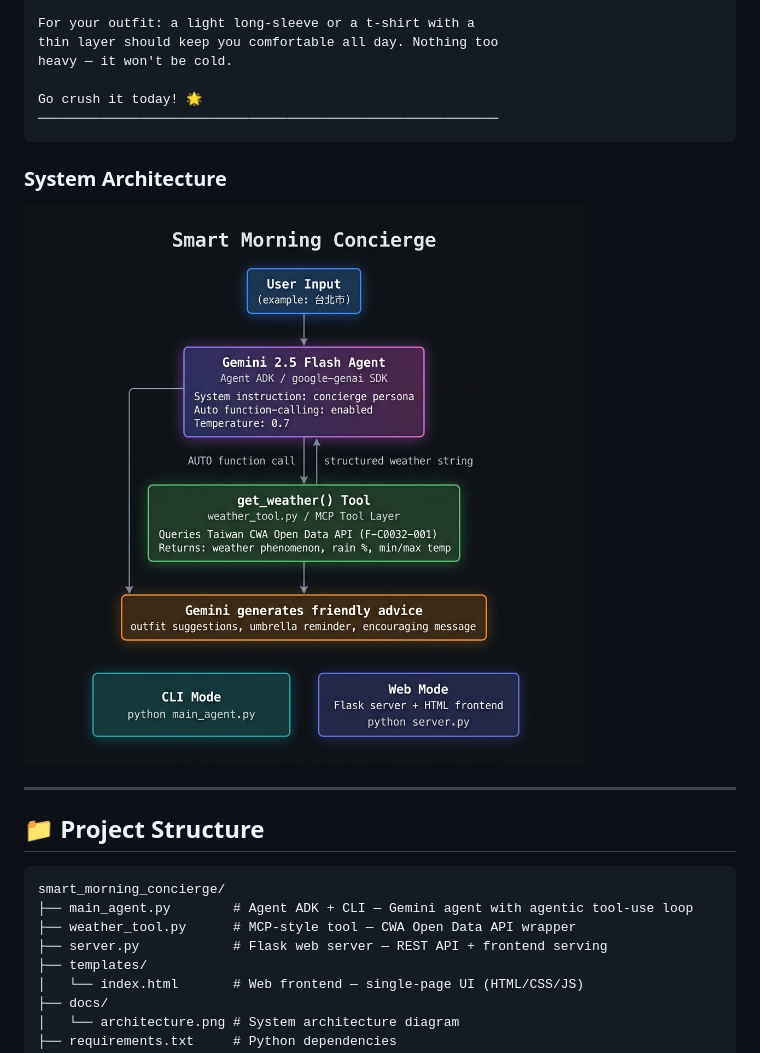
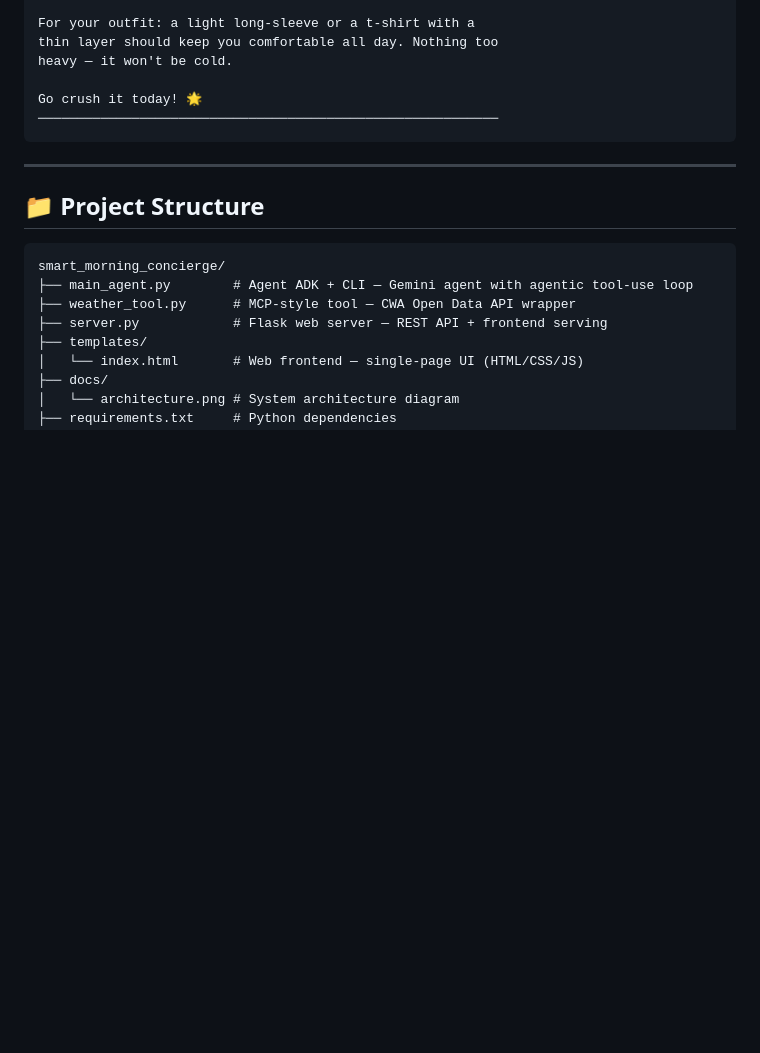
Before and after one commit to MerryHao/smart_morning_concierge, a Markdown page: README.md, the part around the change. Rendered like a GitHub page; blank space fills up the shorter version.

Commit message:
docs: remove duplicate architecture diagram from Screenshots section

````diff
--- a/README.md
+++ b/README.md
@@ -279,10 +279,6 @@ Go crush it today! 🌟
 ───────────────────────────────────────────────────────────
 ```
 
-### System Architecture
-
-![System Architecture Diagram](docs/architecture.png)
-
 ---
 
 ## 📁 Project Structure
````
